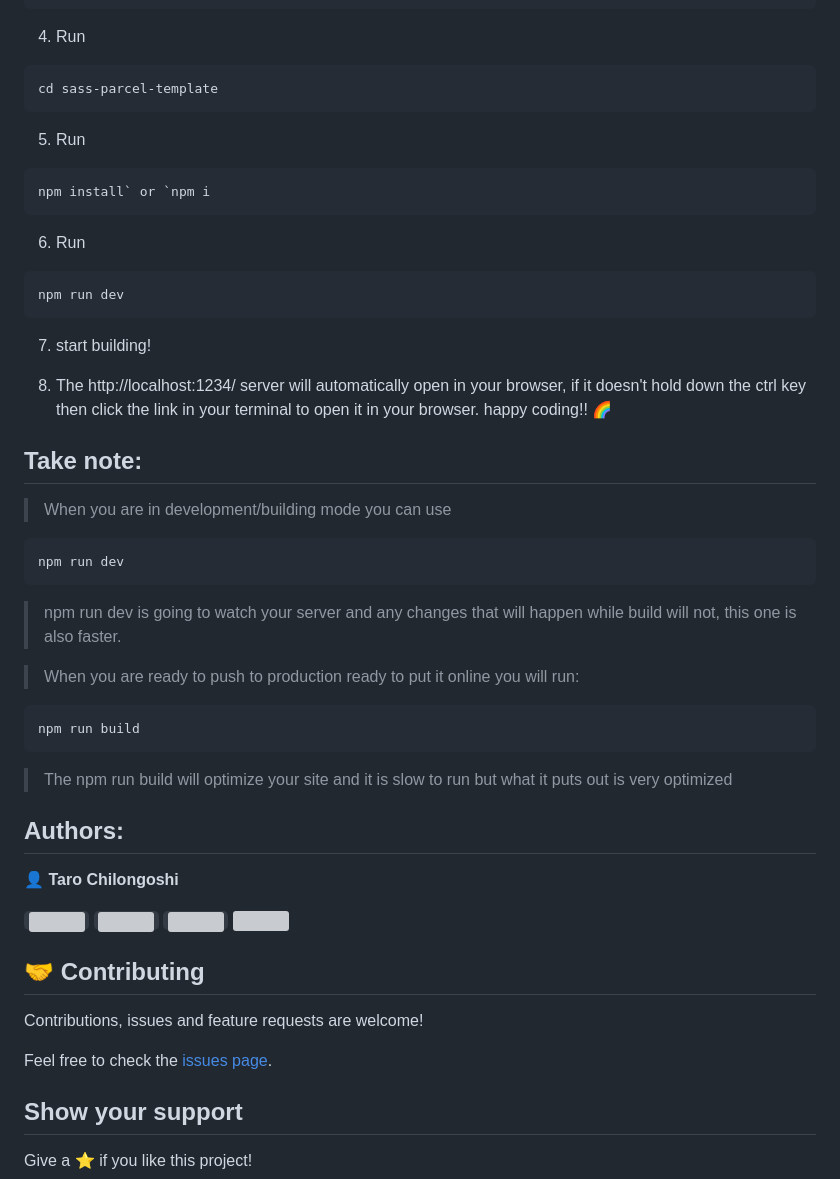
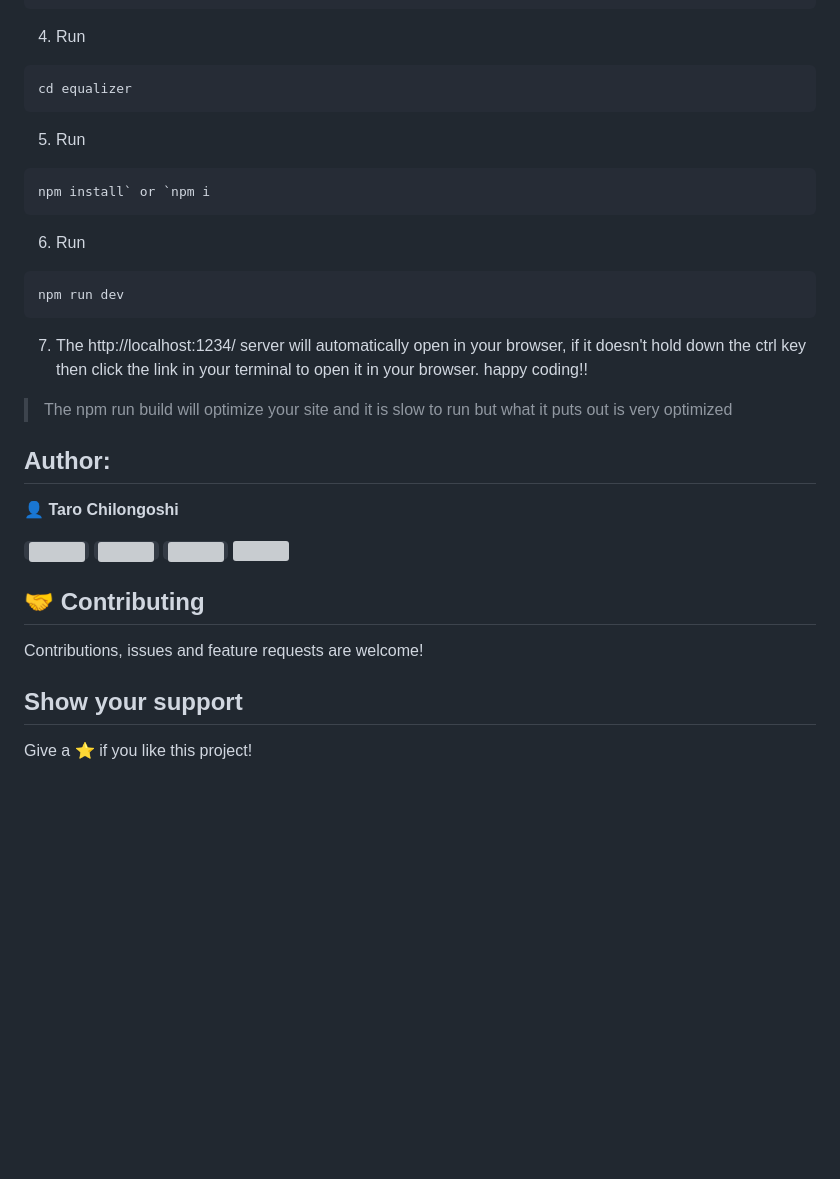
Before and after one commit to Tchilo/equalizer, a Markdown page: README.md, the part around the change printed below. GitHub-like rendering; blank space fills up the shorter version; grey boxes are pictures that could not be loaded.

````diff
--- a/README.md
+++ b/README.md
@@ -18,7 +31,7 @@ git clone https://github.com/tchilo/sass-parcel-template
 ```
 4. Run
   ```
-  cd sass-parcel-template
+  cd equalizer
   ```
 5. Run
 ```
@@ -28,24 +41,12 @@ npm install` or `npm i
 ```
 npm run dev
 ```
-7. start building!
 
-8. The http://localhost:1234/ server will automatically open in your browser, if it doesn't hold down the ctrl key then click the link in your terminal to open it in your browser. happy coding!! 🌈
+7. The http://localhost:1234/ server will automatically open in your browser, if it doesn't hold down the ctrl key then click the link in your terminal to open it in your browser. happy coding!!
 
-## Take note:
-> When you are in development/building mode you can use
-```
-npm run dev
-```
->npm run dev is going to watch your server and any changes that will happen while build will not, this one is also faster.
 
->When you are ready to push to production ready to put it online you will run:
-
-```
-npm run build
-```
 >The npm run build will optimize your site and it is slow to run but what it puts out is very optimized
-## Authors:
+## Author:
 
  👤 **Taro Chilongoshi**
 
@@ -58,8 +59,6 @@ npm run build
 
 Contributions, issues and feature requests are welcome!
 
-
-Feel free to check the [issues page](https://github.com/nikoescobal/sass-parcel-template/issues).
 ## Show your support
 
 Give a ⭐️ if you like this project!
````
Also changed, not shown: other parts of README.md (+16 -13 lines), src/assets/desktop.png (added), src/assets/mobile.png (added), src/assets/tablet.png (added), 1 other file.
